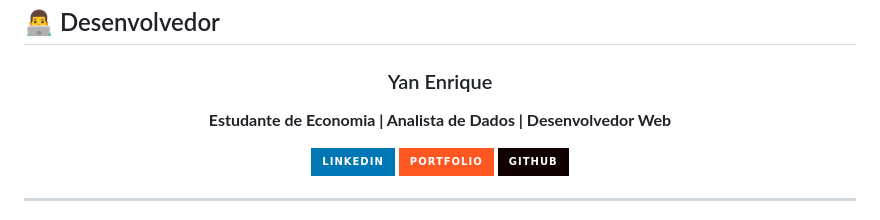
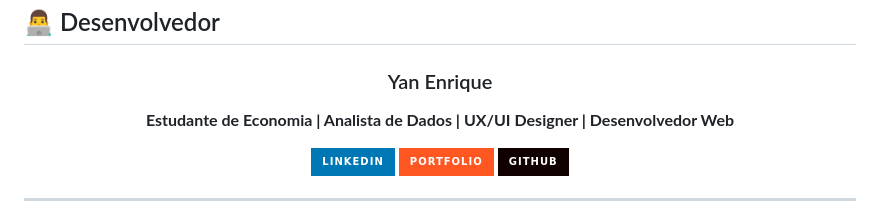
Before and after one commit to OYanEnrique/econstudy-ufrrj, a Markdown page: README.md, the part around the change. GitHub-like rendering; badges without logos.

Commit message:
docs: adiciona UX/UI Designer na descrição do desenvolvedor

```diff
--- a/README.md
+++ b/README.md
@@ -419,7 +419,7 @@ Contribuições são sempre bem-vindas! Se você é um entusiasta ou estudante d
 
 ### Yan Enrique
 
-**Estudante de Economia | Analista de Dados | Desenvolvedor Web**
+**Estudante de Economia | Analista de Dados | UX/UI Designer | Desenvolvedor Web**
 
 [![LinkedIn](https://img.shields.io/badge/LinkedIn-0077B5?style=for-the-badge&logo=linkedin&logoColor=white)](https://linkedin.com/in/yanenrique)
 [![Portfolio](https://img.shields.io/badge/Portfolio-FF5722?style=for-the-badge&logo=google-chrome&logoColor=white)](https://yanenrique.carrd.co/)
```
